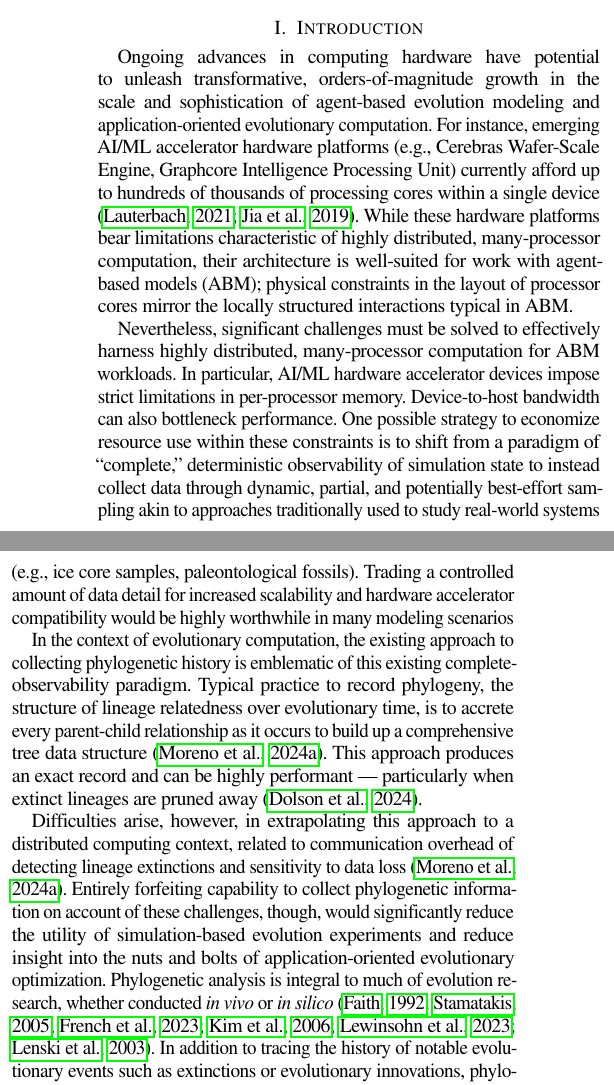
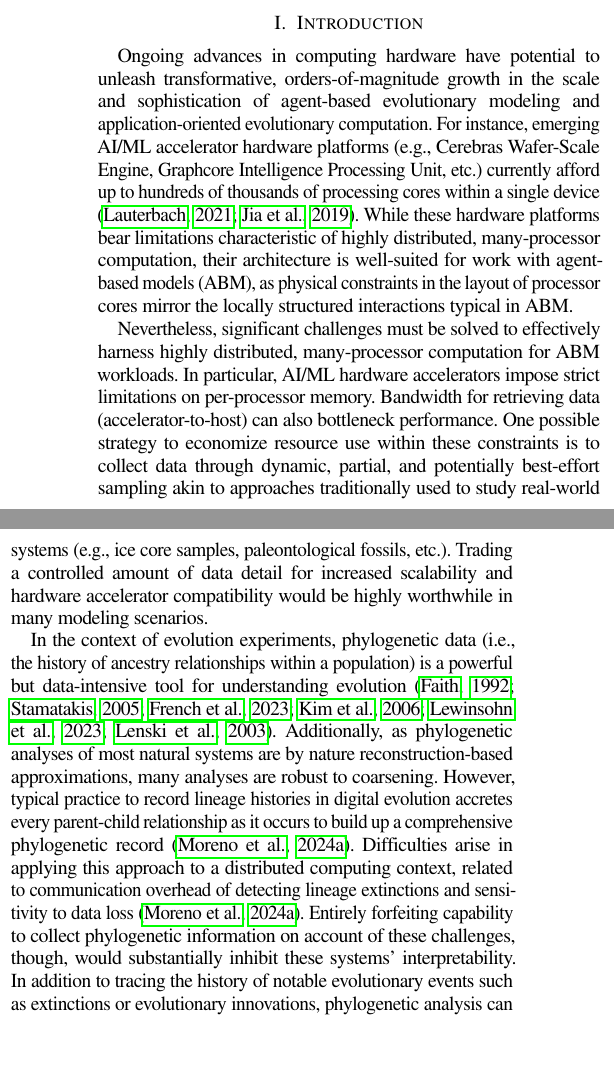
Before and after one commit to mmore500/hstrat-reconstruction-quality, a LaTeX paper (tex/main.tex, which reads tex/text/body/introduction.tex): two parts of the columns of page 1 of 15, joined at a grey line, cut so that both start at the same text, the shorter picture padded with empty space. Compiled offline with pdfLaTeX; a missing font is replaced by an installed copy or a similar font; a LaTeX package or settings file that is missing is left out.

Commit message:
Update intro with @/emilydolson

```diff
--- a/tex/text/body/introduction.tex
+++ b/tex/text/body/introduction.tex
@@ -1,27 +1,31 @@
 \section{Introduction} \label{sec:introduction}
 
-Ongoing advances in computing hardware have potential to unleash transformative, orders-of-magnitude growth in the scale and sophistication of agent-based evolution modeling and application-oriented evolutionary computation.
-For instance, emerging AI/ML accelerator hardware platforms (e.g., Cerebras Wafer-Scale Engine, Graphcore Intelligence Processing Unit) currently afford up to hundreds of thousands of processing cores within a single device \citep{lauterbach2021path,jia2019dissecting}.
-While these hardware platforms bear limitations characteristic of highly distributed, many-processor computation, their architecture is well-suited for work with agent-based models (ABM); physical constraints in the layout of processor cores mirror the locally structured interactions typical in ABM.
+Ongoing advances in computing hardware have potential to unleash transformative, orders-of-magnitude growth in the scale and sophistication of agent-based evolutionary modeling and application-oriented evolutionary computation.
+For instance, emerging AI/ML accelerator hardware platforms (e.g., Cerebras Wafer-Scale Engine, Graphcore Intelligence Processing Unit, etc.) currently afford up to hundreds of thousands of processing cores within a single device \citep{lauterbach2021path,jia2019dissecting}.
+While these hardware platforms bear limitations characteristic of highly distributed, many-processor computation, their architecture is well-suited for work with agent-based models (ABM), as physical constraints in the layout of processor cores mirror the locally structured interactions typical in ABM.
 
 Nevertheless, significant challenges must be solved to effectively harness highly distributed, many-processor computation for ABM workloads.
-In particular, AI/ML hardware accelerator devices impose strict limitations in per-processor memory.
-Device-to-host bandwidth can also bottleneck performance.
-One possible strategy to economize resource use within these constraints is to shift from a paradigm of ``complete,'' deterministic observability of simulation state to instead collect data through dynamic, partial, and potentially best-effort sampling akin to approaches traditionally used to study real-world systems (e.g., ice core samples, paleontological fossils).
-Trading a controlled amount of data detail for increased scalability and hardware accelerator compatibility would be highly worthwhile in many modeling scenarios
+In particular, AI/ML hardware accelerators impose strict limitations on per-processor memory.
+Bandwidth for retrieving data (accelerator-to-host) can also bottleneck performance.
+One possible strategy to economize resource use within these constraints is to collect data through dynamic, partial, and potentially best-effort sampling akin to approaches traditionally used to study real-world systems (e.g., ice core samples, paleontological fossils, etc.).
+Trading a controlled amount of data detail for increased scalability and hardware accelerator compatibility would be highly worthwhile in many modeling scenarios.
 
 % Historically, most research using ABM has assumed complete observability of model state.
 % Indeed, the ability to measure properties \textit{in silico} that would be impossible to observe \textit{in vitro} or \textit{in vivo} is a major benefit of scientific work using ABM.
-In the context of evolutionary computation, the existing approach to collecting phylogenetic history is emblematic of this existing complete-observability paradigm.
-Typical practice to record phylogeny, the structure of lineage relatedness over evolutionary time, is to accrete every parent-child relationship as it occurs to build up a comprehensive tree data structure \citep{moreno2024algorithms}.
-This approach produces an exact record and can be highly performant --- particularly when extinct lineages are pruned away \citep{dolson2024phylotrackpy}.
-
-Difficulties arise, however, in extrapolating this approach to a distributed computing context, related to communication overhead of detecting lineage extinctions and sensitivity to data loss \citep{moreno2024algorithms}.
-Entirely forfeiting capability to collect phylogenetic information on account of these challenges, though, would significantly reduce the utility of simulation-based evolution experiments and reduce insight into the nuts and bolts of application-oriented evolutionary optimization.
-Phylogenetic analysis is integral to much of evolution research, whether conducted \textit{in vivo} or \textit{in silico} \citep{faithConservationEvaluationPhylogenetic1992, STAMATAKIS2005phylogenetics,frenchHostPhylogenyShapes2023,kim2006discovery,lewinsohnStatedependentEvolutionaryModels2023a,lenski2003evolutionary}.
+In the context of evolution experiments, phylogenetic data (i.e., the history of ancestry relationships within a population) is a powerful but data-intensive tool for understanding evolution \citep{faithConservationEvaluationPhylogenetic1992, STAMATAKIS2005phylogenetics,frenchHostPhylogenyShapes2023,kim2006discovery,lewinsohnStatedependentEvolutionaryModels2023a,lenski2003evolutionary}.
+Additionally, as phylogenetic analyses of most natural systems are by nature reconstruction-based approximations, many analyses are robust to coarsening.
+%the existing approach to collecting phylogenetic history is emblematic of this existing complete-observability paradigm.
+However, typical practice to record lineage histories in digital evolution accretes every parent-child relationship as it occurs to build up a comprehensive phylogenetic record \citep{moreno2024algorithms}.
+% This approach produces an exact record and can be highly performant --- particularly when extinct lineages are pruned away \citep{dolson2024phylotrackpy}.
+Difficulties arise in applying this approach to a distributed computing context, related to communication overhead of detecting lineage extinctions and sensitivity to data loss \citep{moreno2024algorithms}.
+Entirely forfeiting capability to collect phylogenetic information on account of these challenges, though, would substantially inhibit these systems' interpretability.
+%significantly reduce the utility of simulation-based evolution experiments and reduce insight into the nuts and bolts of application-oriented evolutionary optimization.
+% TODO fixme
 In addition to tracing the history of notable evolutionary events such as extinctions or evolutionary innovations, phylogenetic analysis can also characterize more general questions about the underlying mode and tempo of evolution \citep{moreno2023toward,hernandez2022can,shahbandegan2022untangling,lewinsohnStatedependentEvolutionaryModels2023a}.
 % One notable application is in evolutionary epidemiology, where phylogenetic structure of pathogens has been used to characterize infection and transmission dynamics within the host population \citep{giardina2017inference,voznica2022deep}.
 For application-oriented evolutionary computation, phylogenetic information can even be used to guide evolution toward desired outcomes \citep{lalejini2024phylogeny,lalejini2024runtime,murphy2008simple,burke2003increased}.
+
+
 
 Recently-developed hereditary stratigraphy methodology aims to bridge this gap by providing means for extracting phylogenetic information from distributed simulations that are efficient, robust, and straightforward to use \citep{moreno2022hereditary}.
 As is often the case in digital evolution, natural systems provide inspiration for the core strategy applied in hereditary stratigraphy: inference-based reconstruction.
```
